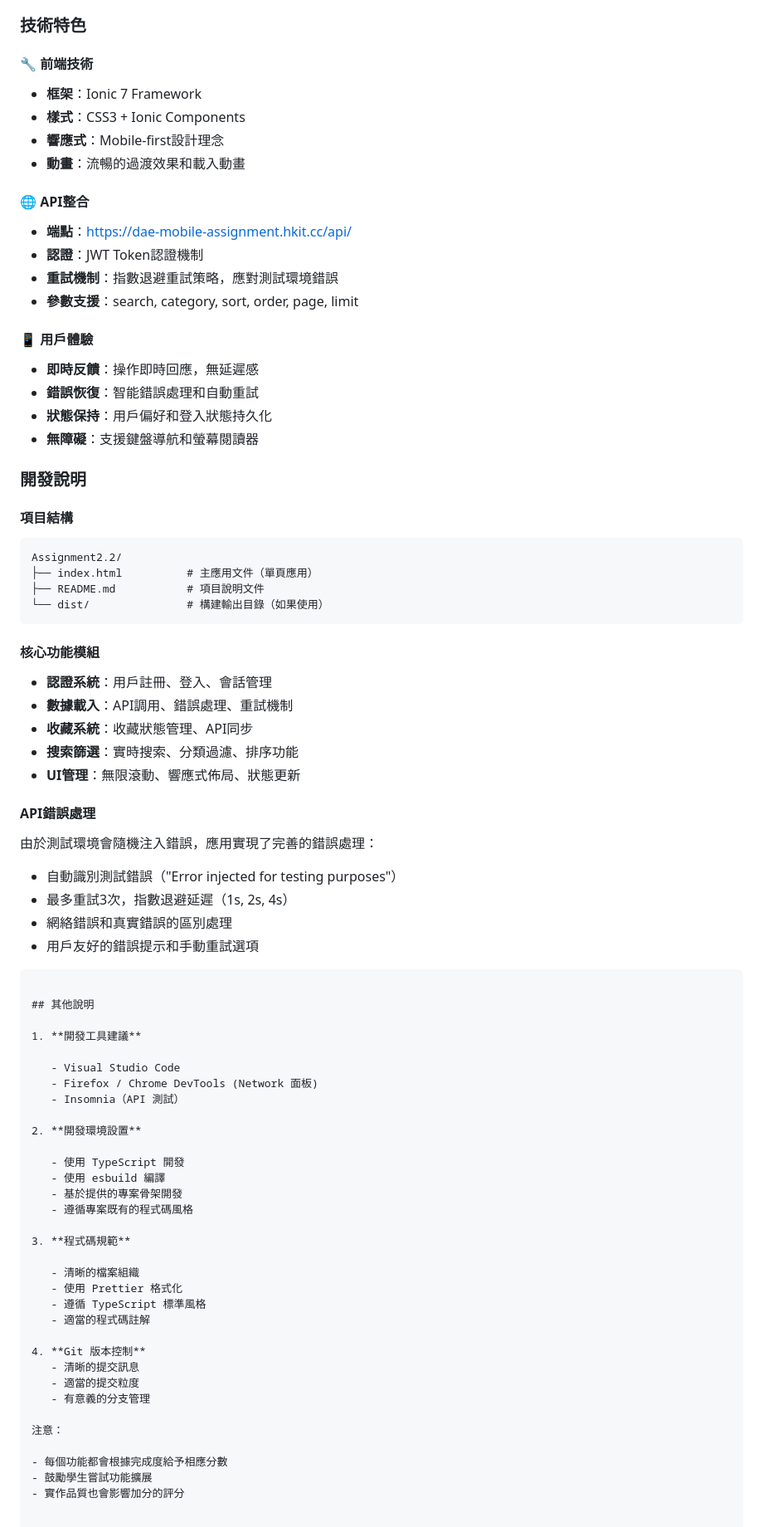
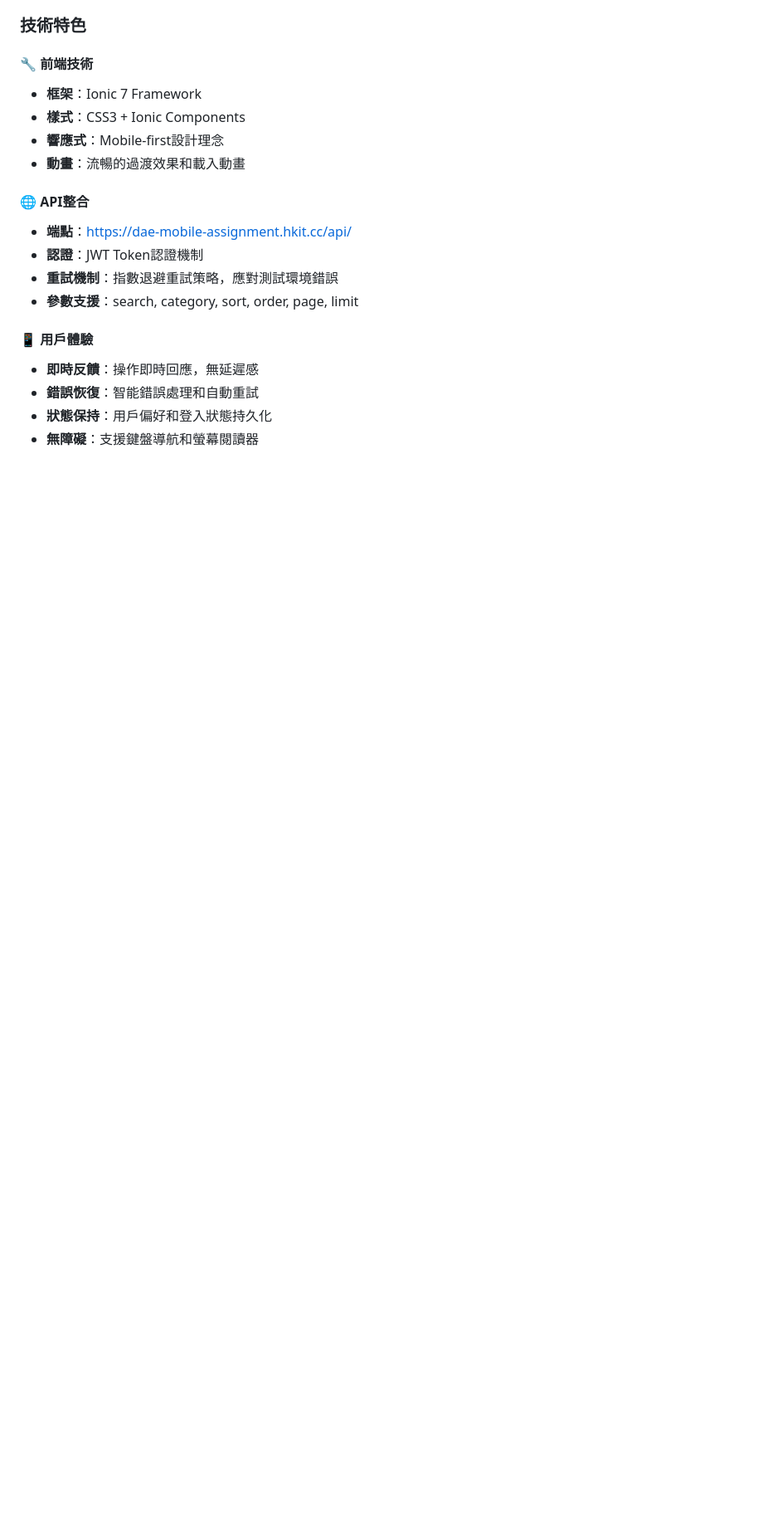
Before and after one commit to ChrisTang47/Assignment2.2, a Markdown page: README.md, the part around one of its changes. Shown at 83% size. Drawn GitHub-style; blank space fills up the shorter version.

````diff
--- a/README.md
+++ b/README.md
@@ -111,61 +110,3 @@
 - **錯誤恢復**：智能錯誤處理和自動重試
 - **狀態保持**：用戶偏好和登入狀態持久化
 - **無障礙**：支援鍵盤導航和螢幕閱讀器
-
-### 開發說明
-
-#### 項目結構
-```
-Assignment2.2/
-├── index.html          # 主應用文件（單頁應用）
-├── README.md           # 項目說明文件
-└── dist/               # 構建輸出目錄（如果使用）
-```
-
-#### 核心功能模組
-- **認證系統**：用戶註冊、登入、會話管理
-- **數據載入**：API調用、錯誤處理、重試機制
-- **收藏系統**：收藏狀態管理、API同步
-- **搜索篩選**：實時搜索、分類過濾、排序功能
-- **UI管理**：無限滾動、響應式佈局、狀態更新
-
-#### API錯誤處理
-由於測試環境會隨機注入錯誤，應用實現了完善的錯誤處理：
-- 自動識別測試錯誤（"Error injected for testing purposes"）
-- 最多重試3次，指數退避延遲（1s, 2s, 4s）
-- 網絡錯誤和真實錯誤的區別處理
-- 用戶友好的錯誤提示和手動重試選項
-```
-
-## 其他說明
-
-1. **開發工具建議**
-
-   - Visual Studio Code
-   - Firefox / Chrome DevTools (Network 面板)
-   - Insomnia（API 測試）
-
-2. **開發環境設置**
-
-   - 使用 TypeScript 開發
-   - 使用 esbuild 編譯
-   - 基於提供的專案骨架開發
-   - 遵循專案既有的程式碼風格
-
-3. **程式碼規範**
-
-   - 清晰的檔案組織
-   - 使用 Prettier 格式化
-   - 遵循 TypeScript 標準風格
-   - 適當的程式碼註解
-
-4. **Git 版本控制**
-   - 清晰的提交訊息
-   - 適當的提交粒度
-   - 有意義的分支管理
-
-注意：
-
-- 每個功能都會根據完成度給予相應分數
-- 鼓勵學生嘗試功能擴展
-- 實作品質也會影響加分的評分
````
Also changed, not shown: other parts of README.md (+0 -1 lines).
